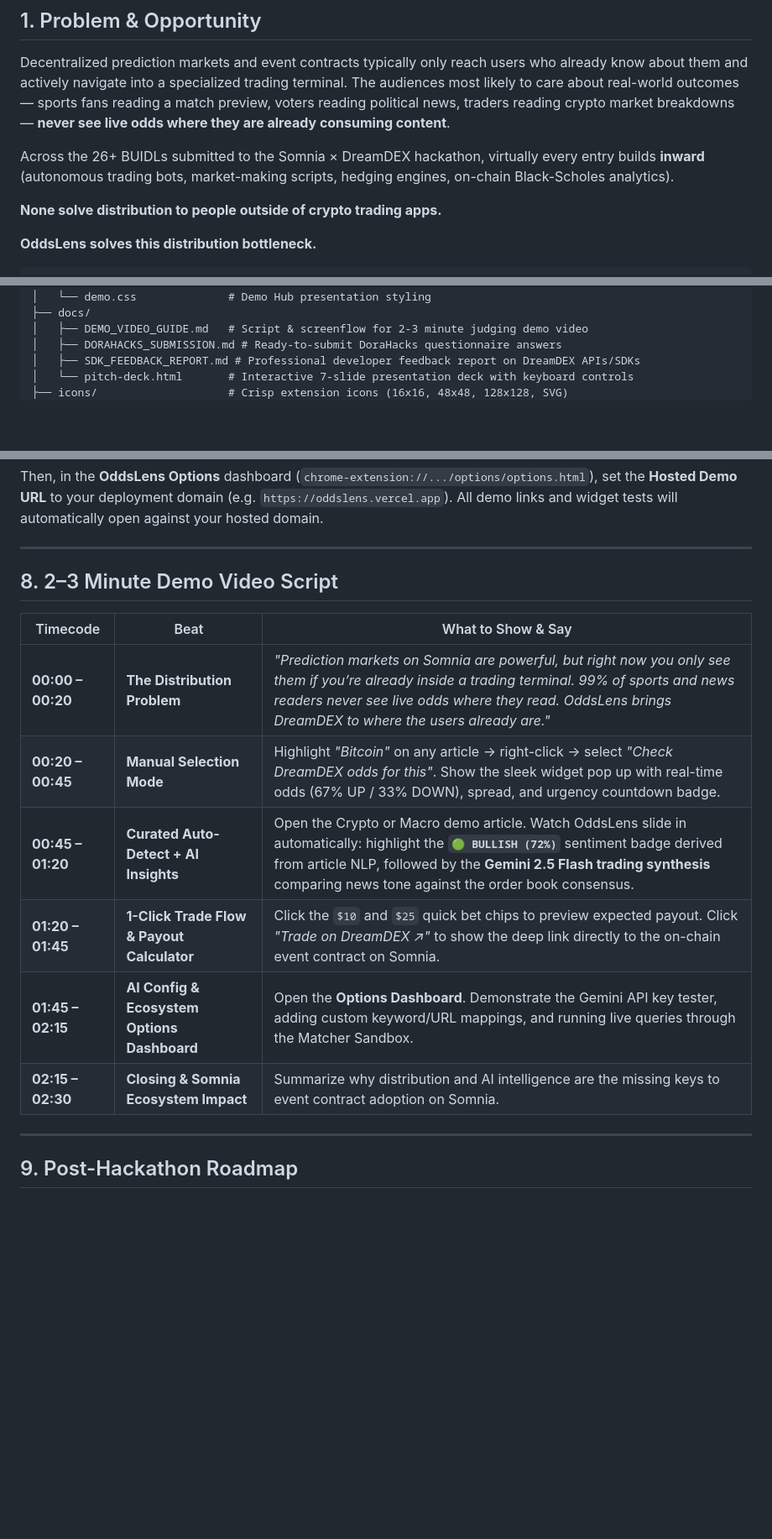
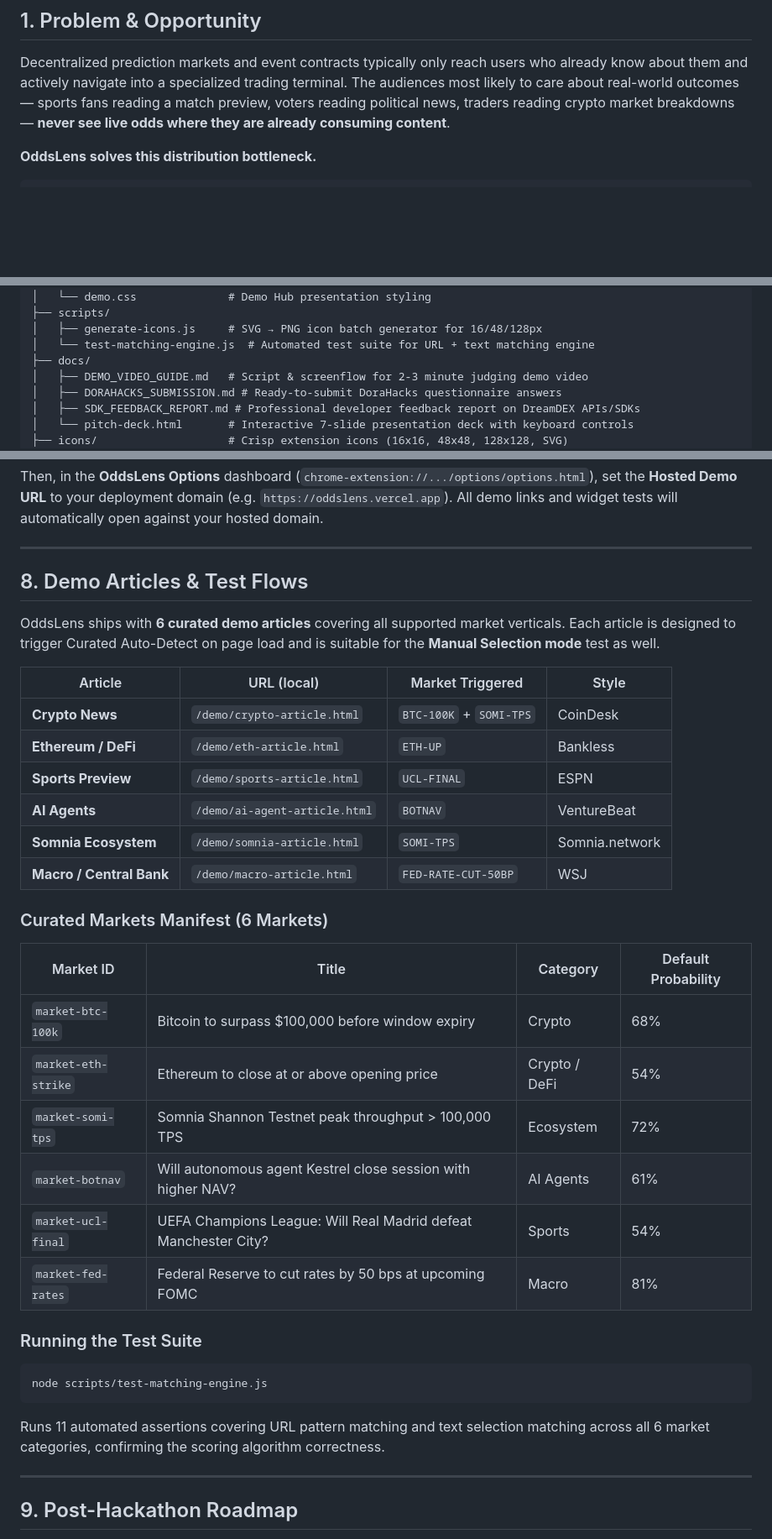
Before and after one commit to nabil-repo/oddslens, a Markdown page: README.md, 3 parts joined by grey strips. Shown at 84% size. Rendered like a GitHub page; blank space fills up the shorter version.

````diff
--- a/README.md
+++ b/README.md
@@ -12,10 +16,6 @@
 ## 1. Problem & Opportunity
 
 Decentralized prediction markets and event contracts typically only reach users who already know about them and actively navigate into a specialized trading terminal. The audiences most likely to care about real-world outcomes — sports fans reading a match preview, voters reading political news, traders reading crypto market breakdowns — **never see live odds where they are already consuming content**.
-
-Across the 26+ BUIDLs submitted to the Somnia × DreamDEX hackathon, virtually every entry builds **inward** (autonomous trading bots, market-making scripts, hedging engines, on-chain Black-Scholes analytics).
-
-**None solve distribution to people outside of crypto trading apps.**
 
 **OddsLens solves this distribution bottleneck.**
 
@@ -143,5 +162,8 @@ oddslens/
 │   ├── article.css           # Editorial typography and styling
 │   └── demo.css              # Demo Hub presentation styling
+├── scripts/
+│   ├── generate-icons.js     # SVG → PNG icon batch generator for 16/48/128px
+│   └── test-matching-engine.js  # Automated test suite for URL + text matching engine
 ├── docs/
 │   ├── DEMO_VIDEO_GUIDE.md   # Script & screenflow for 2-3 minute judging demo video
 │   ├── DORAHACKS_SUBMISSION.md # Ready-to-submit DoraHacks questionnaire answers
@@ -184,16 +206,35 @@ Then, in the **OddsLens Options** dashboard (`chrome-extension://.../options/opt
 
 ---
 
-## 8. 2–3 Minute Demo Video Script
+## 8. Demo Articles & Test Flows
 
-| Timecode | Beat | What to Show & Say |
-|---|---|---|
-| **00:00 – 00:20** | **The Distribution Problem** | *"Prediction markets on Somnia are powerful, but right now you only see them if you’re already inside a trading terminal. 99% of sports and news readers never see live odds where they read. OddsLens brings DreamDEX to where the users already are."* |
-| **00:20 – 00:45** | **Manual Selection Mode** | Highlight *"Bitcoin"* on any article &rarr; right-click &rarr; select *"Check DreamDEX odds for this"*. Show the sleek widget pop up with real-time odds (67% UP / 33% DOWN), spread, and urgency countdown badge. |
-| **00:45 – 01:20** | **Curated Auto-Detect + AI Insights** | Open the Crypto or Macro demo article. Watch OddsLens slide in automatically: highlight the **`🟢 BULLISH (72%)`** sentiment badge derived from article NLP, followed by the **Gemini 2.5 Flash trading synthesis** comparing news tone against the order book consensus. |
-| **01:20 – 01:45** | **1-Click Trade Flow & Payout Calculator** | Click the `$10` and `$25` quick bet chips to preview expected payout. Click *"Trade on DreamDEX ↗"* to show the deep link directly to the on-chain event contract on Somnia. |
-| **01:45 – 02:15** | **AI Config & Ecosystem Options Dashboard** | Open the **Options Dashboard**. Demonstrate the Gemini API key tester, adding custom keyword/URL mappings, and running live queries through the Matcher Sandbox. |
-| **02:15 – 02:30** | **Closing & Somnia Ecosystem Impact** | Summarize why distribution and AI intelligence are the missing keys to event contract adoption on Somnia. |
+OddsLens ships with **6 curated demo articles** covering all supported market verticals. Each article is designed to trigger Curated Auto-Detect on page load and is suitable for the **Manual Selection mode** test as well.
+
+| Article | URL (local) | Market Triggered | Style |
+|---|---|---|---|
+| **Crypto News** | `/demo/crypto-article.html` | `BTC-100K` + `SOMI-TPS` | CoinDesk |
+| **Ethereum / DeFi** | `/demo/eth-article.html` | `ETH-UP` | Bankless |
+| **Sports Preview** | `/demo/sports-article.html` | `UCL-FINAL` | ESPN |
+| **AI Agents** | `/demo/ai-agent-article.html` | `BOTNAV` | VentureBeat |
+| **Somnia Ecosystem** | `/demo/somnia-article.html` | `SOMI-TPS` | Somnia.network |
+| **Macro / Central Bank** | `/demo/macro-article.html` | `FED-RATE-CUT-50BP` | WSJ |
+
+### Curated Markets Manifest (6 Markets)
+
+| Market ID | Title | Category | Default Probability |
+|---|---|---|---|
+| `market-btc-100k` | Bitcoin to surpass $100,000 before window expiry | Crypto | 68% |
+| `market-eth-strike` | Ethereum to close at or above opening price | Crypto / DeFi | 54% |
+| `market-somi-tps` | Somnia Shannon Testnet peak throughput > 100,000 TPS | Ecosystem | 72% |
+| `market-botnav` | Will autonomous agent Kestrel close session with higher NAV? | AI Agents | 61% |
+| `market-ucl-final` | UEFA Champions League: Will Real Madrid defeat Manchester City? | Sports | 54% |
+| `market-fed-rates` | Federal Reserve to cut rates by 50 bps at upcoming FOMC | Macro | 81% |
+
+### Running the Test Suite
+```bash
+node scripts/test-matching-engine.js
+```
+Runs 11 automated assertions covering URL pattern matching and text selection matching across all 6 market categories, confirming the scoring algorithm correctness.
 
 ---
 
````
Also changed, not shown: other parts of README.md (+37 -14 lines).
